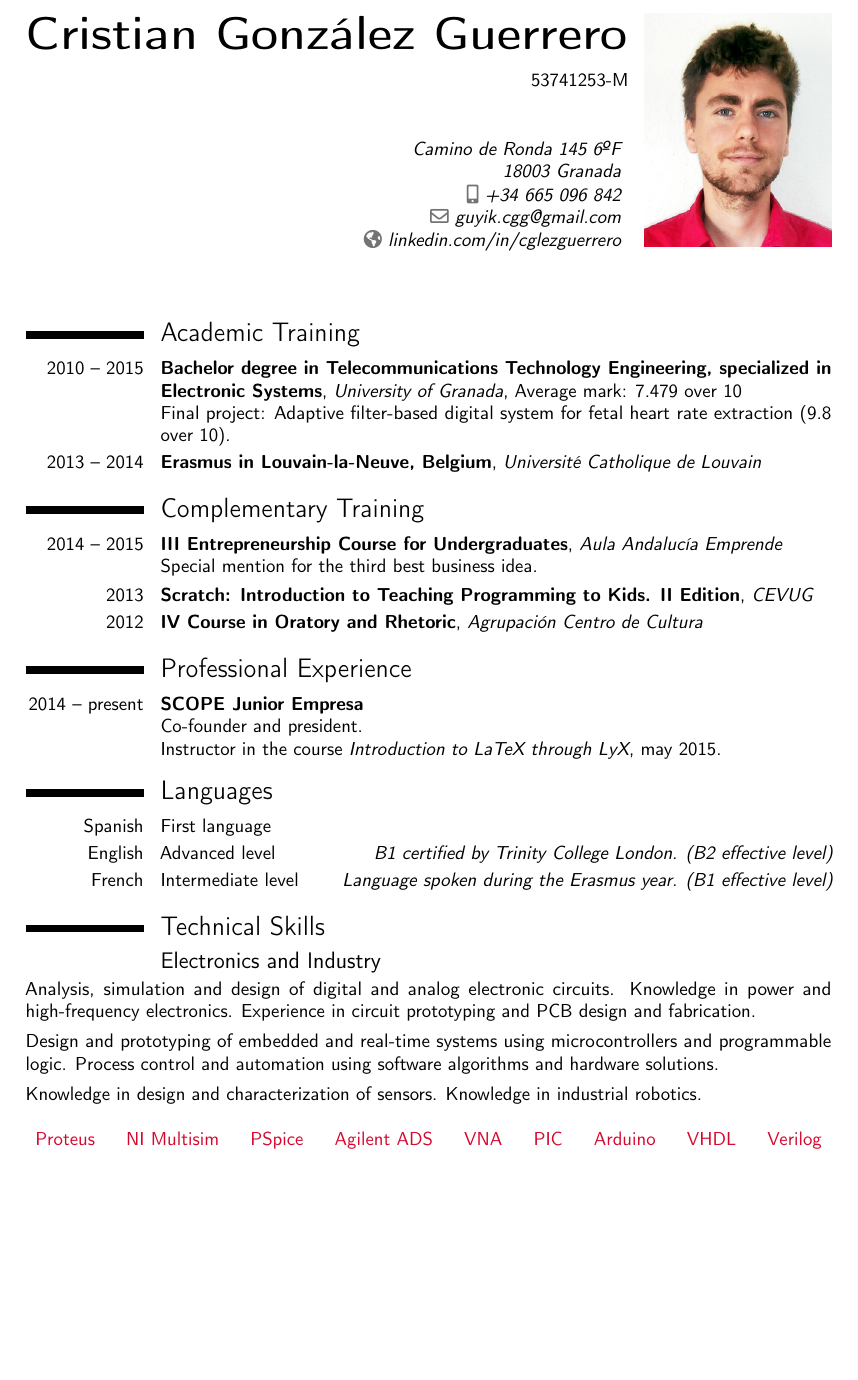
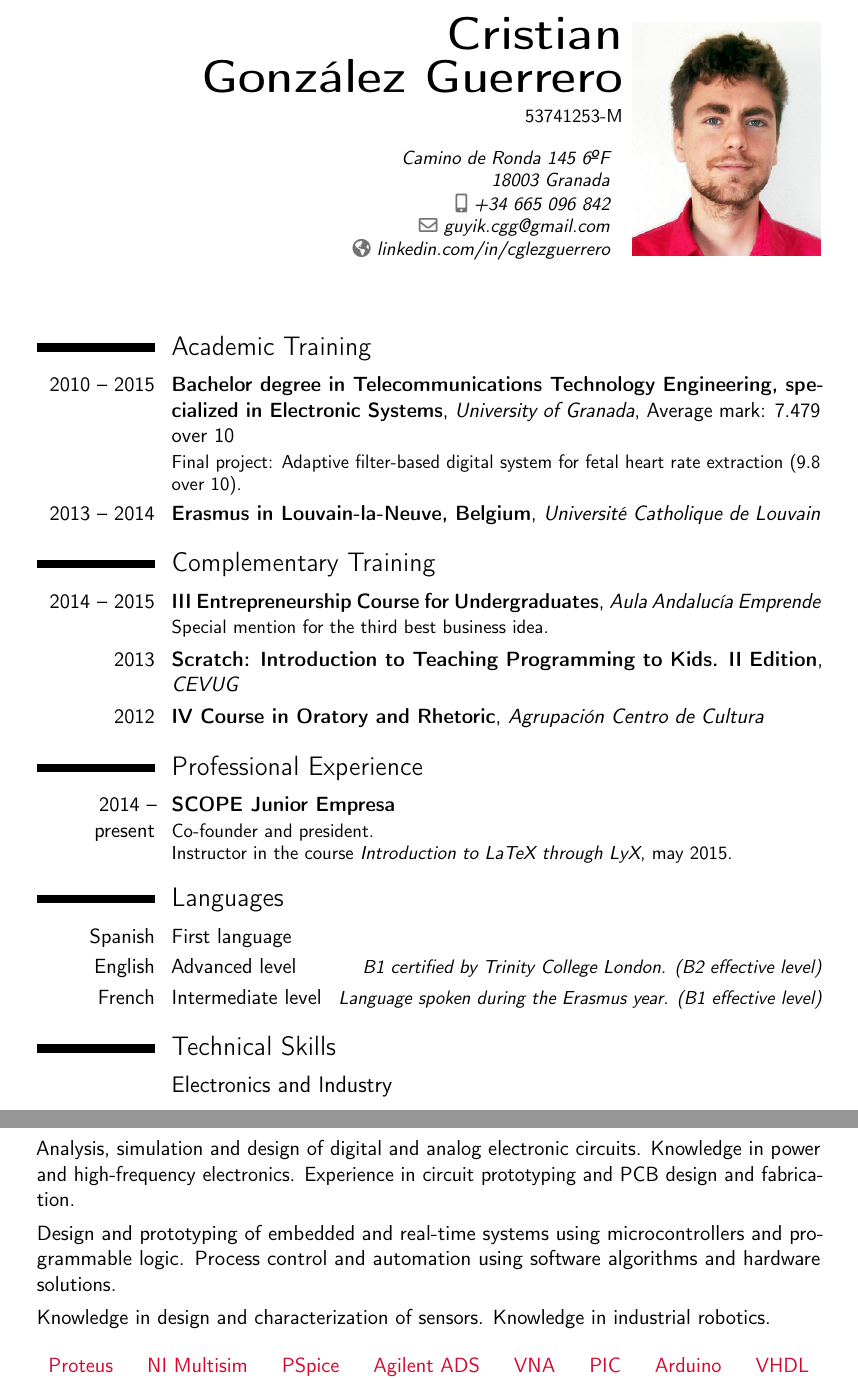
Before and after one commit to guyikcgg/CV, a LaTeX CV (CV_en.tex): part of page 1 of 2 before the commit and two parts of pages 1 and 2 of 2 after it, the two joined at a grey line, cut so that both start at the same text, the shorter picture padded with empty space. Compiled offline with pdfLaTeX.

Commit message:
Añadida minipágina para nombre+DNI

```diff
--- a/CV_en.tex
+++ b/CV_en.tex
@@ -20,7 +20,7 @@
 \addto\shorthandsspanish{\spanishdeactivate{~<>}}
 
 %% Adjust the page margins
-\usepackage[scale=0.72]{geometry}
+\usepackage[scale=0.7]{geometry}
 
 %% Personal data
 \firstname{}
@@ -35,11 +35,15 @@
 %% Content
 %%-------------------------------------
 \begin{document}
-\noindent\hfill\textbf{\Huge{Cristian González Guerrero}}\hspace{100pt}\hspace{0.5em}
-\vspace{0.7em}
+\begin{minipage}[c]{\textwidth-100pt-0.5em}
+    \begin{flushright}
+        \textbf{\Huge{Cristian\\\vspace{4pt}González Guerrero}}
 
-\hfill\small{53741253-M}\hspace{100pt}\hspace{0.5em}
-\vspace{-4em}
+        \vspace{4pt}
+        \small{53741253-M}
+    \end{flushright}
+\end{minipage}
+\vspace{-5em}
 
 \makecvtitle
 
```
